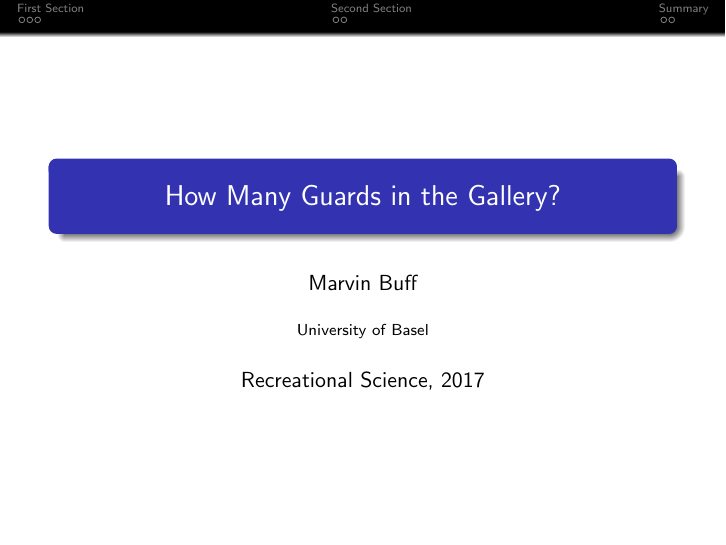
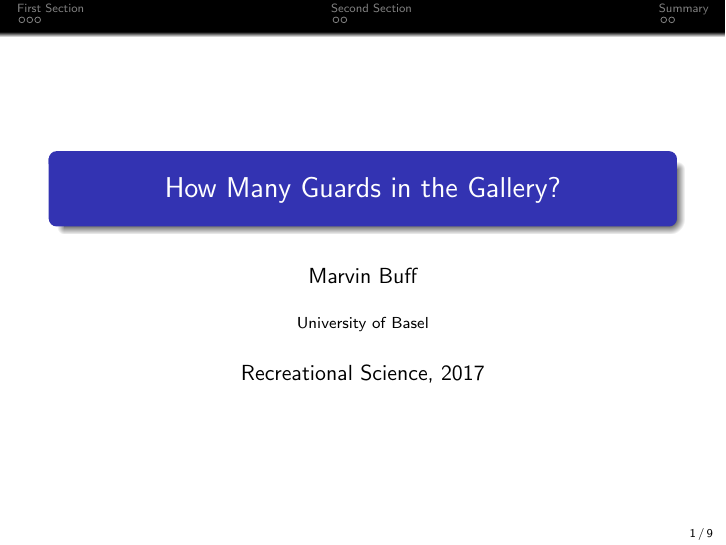
Before and after one commit to marvinbuff/LatexTemplate, LaTeX slides (Beamer/presentation.tex): page 1 of 11. Compiled offline with pdfLaTeX.

Commit message:
tweaked presentation slightly.

```diff
--- a/Beamer/presentation.tex
+++ b/Beamer/presentation.tex
@@ -6,9 +6,11 @@
 \usepackage{tikz}
 \usepackage{lcg}
 
-\usetheme{Frankfurt}
+\usetheme{Frankfurt} % Theme with top navigation
+%\usetheme{Madrid} % Theme with bottom information bar
 
 \setbeamertemplate{navigation symbols}{} % Turn off navigation symbols.
+\setbeamertemplate{footline}[page number] % Shows page number at the bottom right corner
 \graphicspath{{Figures/}}
 
 %Presentation Specific
@@ -26,6 +28,10 @@
     \tableofcontents[currentsection]
   \end{frame}
 }
+
+%custom commands
+\newcommand{\light}[1]{\textcolor{gray}{#1}} % adds the command light to gray out text.
+
 
 
 %----------------------------Begin Document----------------------------%
```
